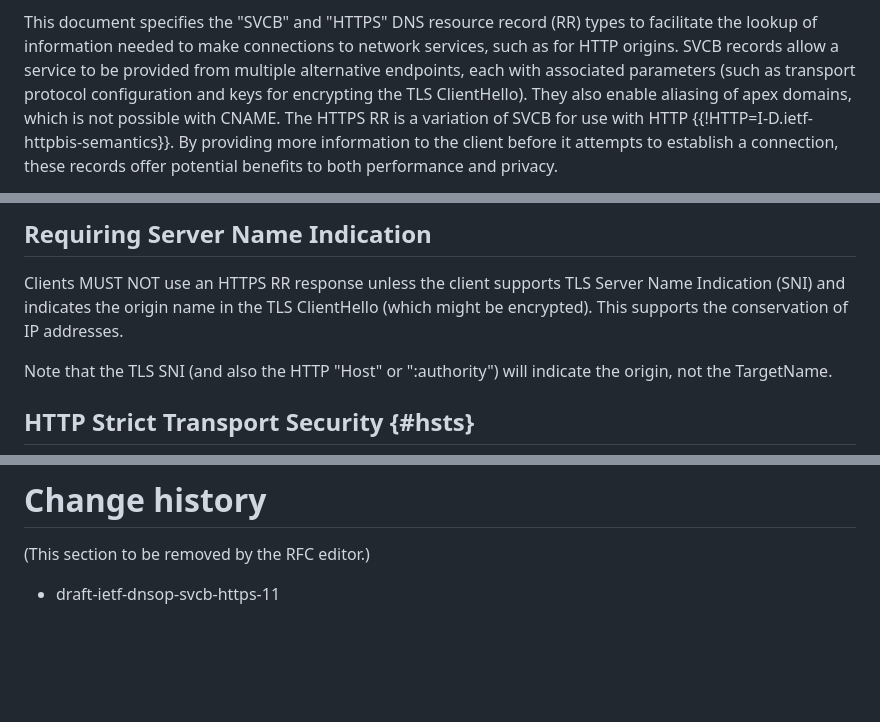
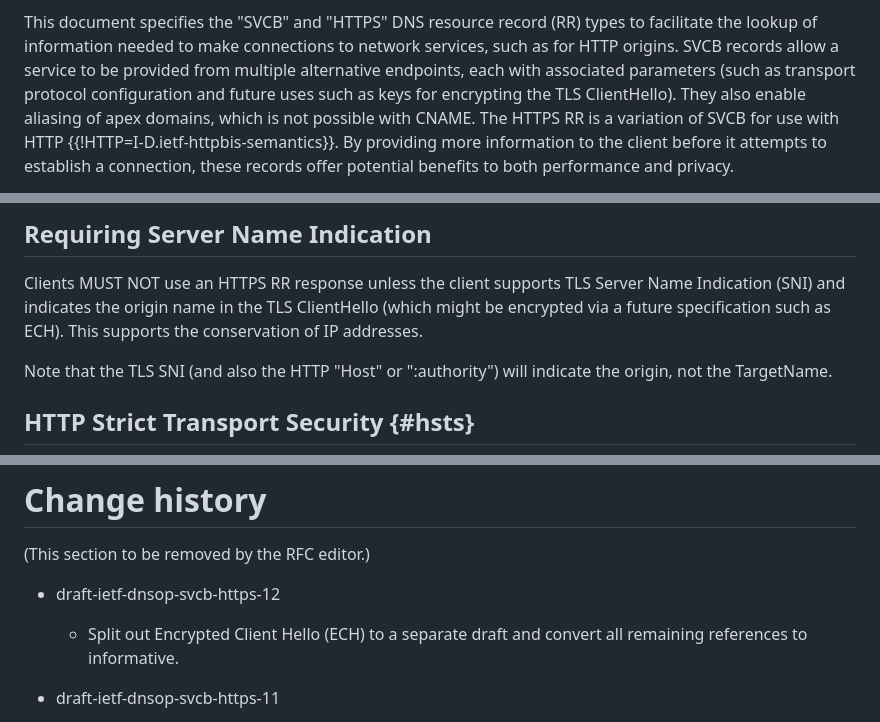
Before and after one commit to MikeBishop/dns-alt-svc, a Markdown page: draft-ietf-dnsop-svcb-https.md, 3 parts joined by grey strips. GitHub-like rendering; blank space fills up the shorter version.

Commit message:
Updates to ECH split-out
Found two additional places we probably want to make edits.
Also added a change log entry.

```diff
--- a/draft-ietf-dnsop-svcb-https.md
+++ b/draft-ietf-dnsop-svcb-https.md
@@ -44,7 +44,7 @@ types to facilitate the lookup of information needed to make connections
 to network services, such as for HTTP origins.  SVCB records
 allow a service to be provided from multiple alternative endpoints,
 each with associated parameters (such as transport protocol
-configuration and keys for encrypting the TLS ClientHello).  They also
+configuration and future uses such as keys for encrypting the TLS ClientHello).  They also
 enable aliasing of apex domains, which is not possible with CNAME.
 The HTTPS RR is a variation of SVCB for use with HTTP {{!HTTP=I-D.ietf-httpbis-semantics}}.
 By providing more information to the client before it attempts to
@@ -1193,7 +1193,8 @@ the origin endpoint.
 
 Clients MUST NOT use an HTTPS RR response unless the
 client supports TLS Server Name Indication (SNI) and
-indicates the origin name in the TLS ClientHello (which might be encrypted).
+indicates the origin name in the TLS ClientHello (which might be
+encrypted via a future specification such as ECH).
 This supports the conservation of IP addresses.
 
 Note that the TLS SNI (and also the HTTP "Host" or ":authority") will indicate
@@ -2045,6 +2046,10 @@ the mandatory list"}
 
 (This section to be removed by the RFC editor.)
 
+* draft-ietf-dnsop-svcb-https-12
+    * Split out Encrypted Client Hello (ECH) to a separate draft
+      and convert all remaining references to informative.
+
 * draft-ietf-dnsop-svcb-https-11
     * Narrow set of post-IESG clarifications:
       * Clarify that that the fallback addition of the
```
